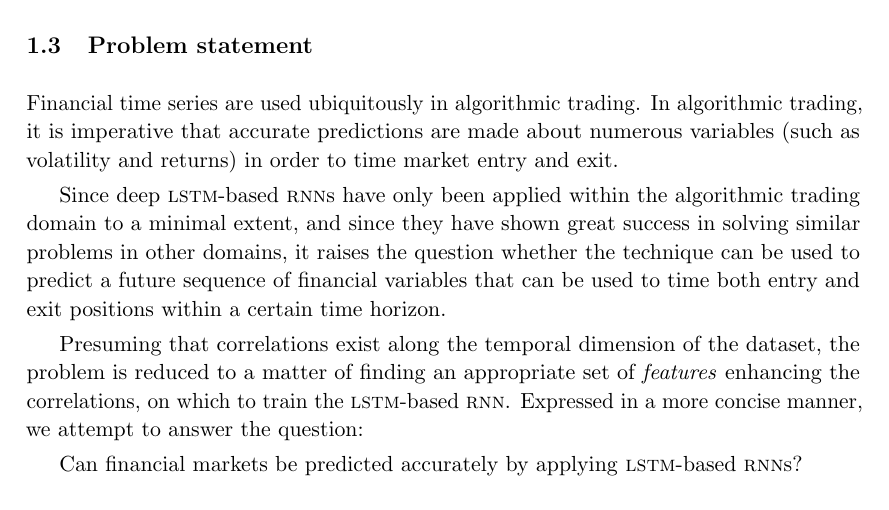
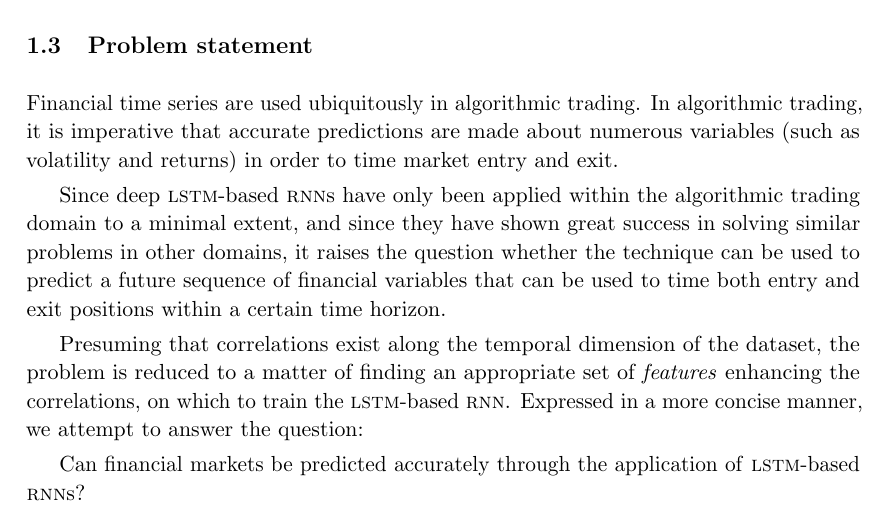
Before and after one commit to philiparvidsson/Sequence-to-Sequence-Learning-of-Financial-Time-Series-in-Algorithmic-Trading, a LaTeX thesis (src/main.tex, which reads src/chapters/introduction.tex): part of page 4 of 8, cut so that both start at the same text. Compiled offline with pdfLaTeX.

Commit message:
tweaks in intro

```diff
--- a/src/chapters/introduction.tex
+++ b/src/chapters/introduction.tex
@@ -74,5 +74,5 @@ the problem is reduced to a matter of finding an appropriate set of
 \textsc{lstm}-based \textsc{rnn}.  Expressed in a more concise manner, we
 attempt to answer the question:
 
-Can financial markets be predicted accurately by applying \textsc{lstm}-based
-\textsc{rnn}s?
+Can financial markets be predicted accurately through the application of
+\textsc{lstm}-based \textsc{rnn}s?
```
